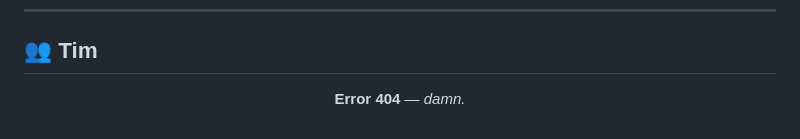
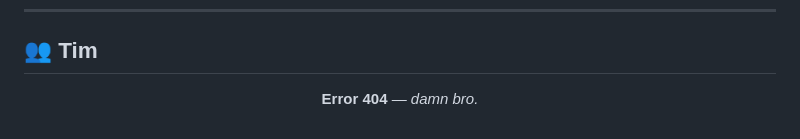
Before and after one commit to ndyarrr/e_kantin, a Markdown page: README.md, the part around the change. GitHub-like rendering.

```diff
--- a/README.md
+++ b/README.md
@@ -176,6 +176,6 @@ tree
 
 <div align="center">
 
-**Error 404** — *damn.*
+**Error 404** — *damn bro.*
 
 </div>
```
